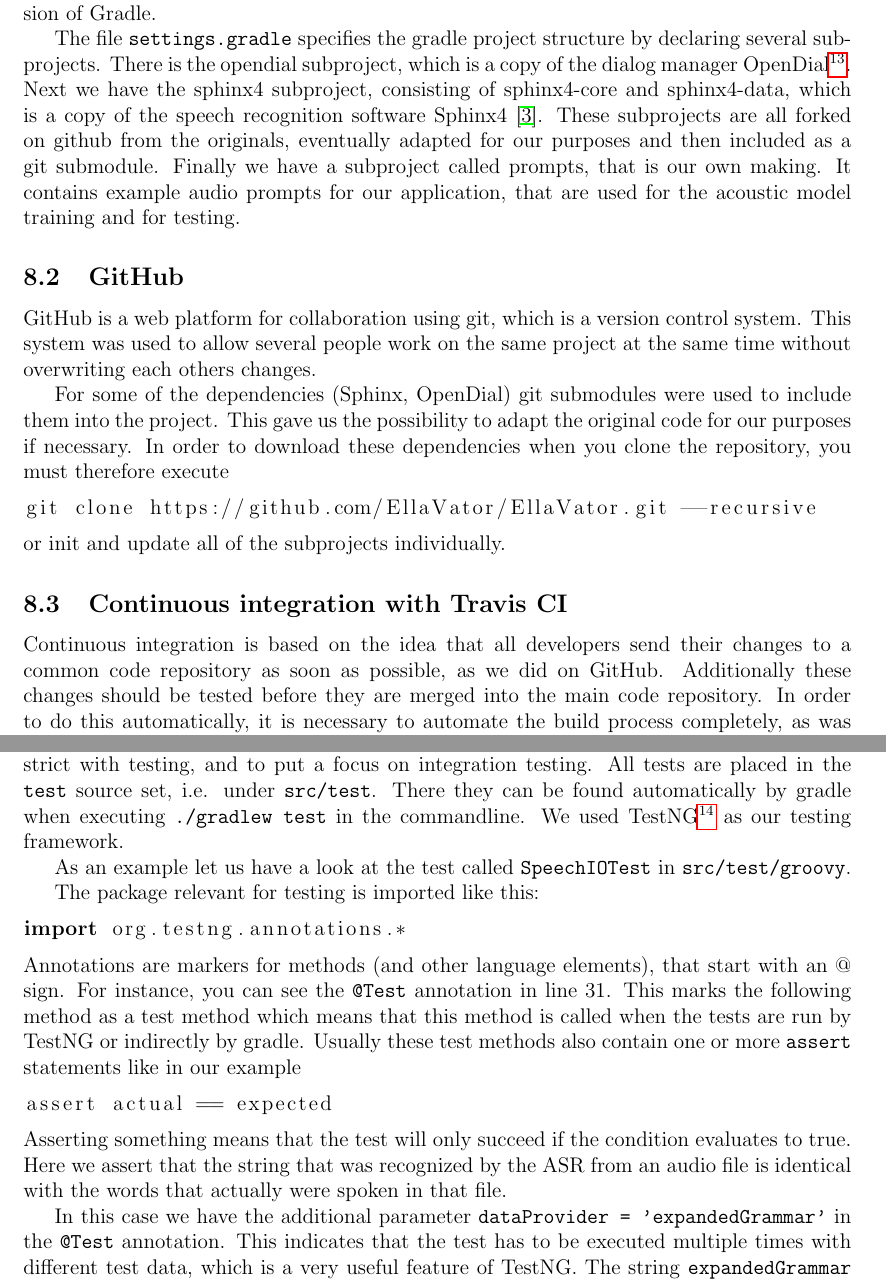
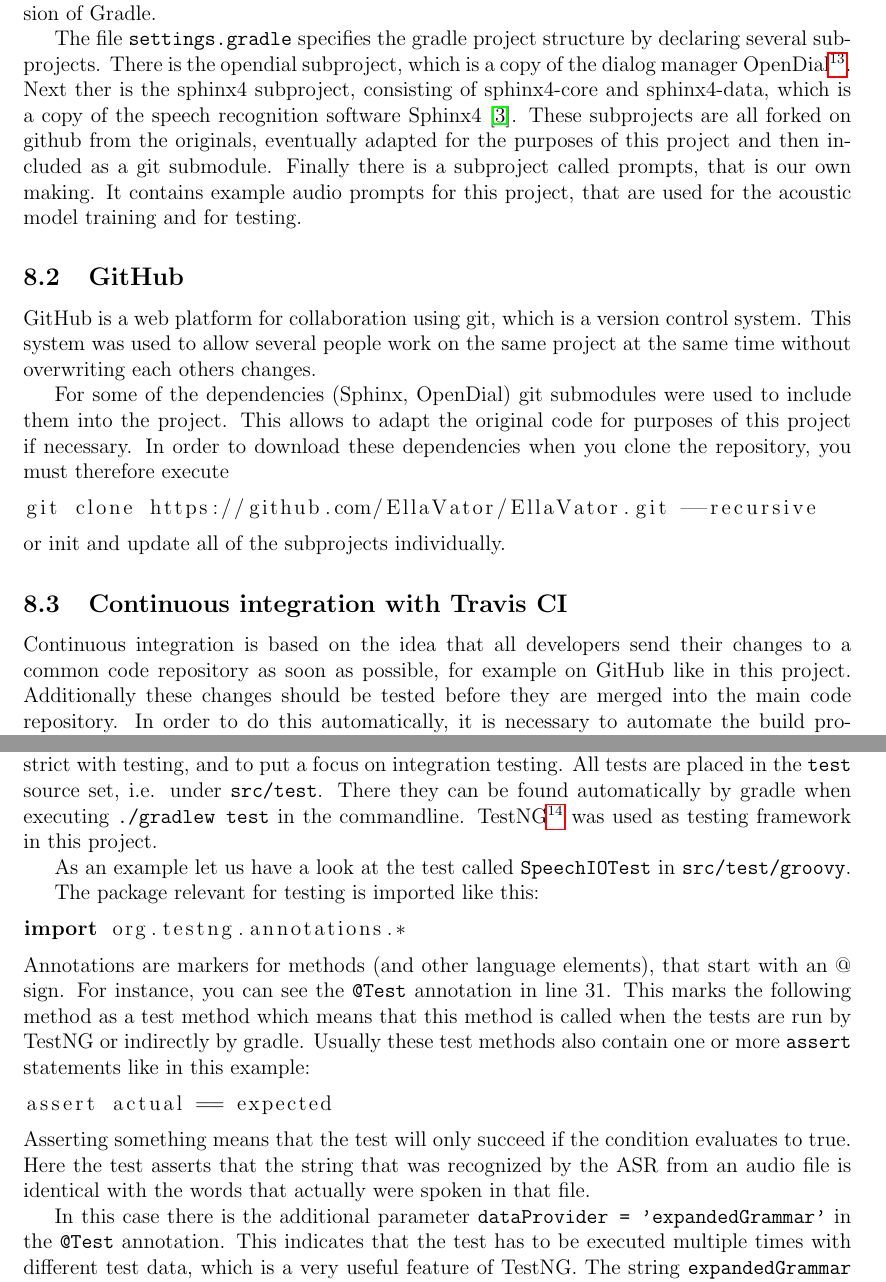
Before and after one commit to EllaVator/report, a LaTeX document (final_doc.tex): two parts of pages 22 and 24 of 30, joined at a grey line, cut so that both start at the same text. Compiled offline with pdfLaTeX.

Commit message:
remove "we"s from testing, dev tools

```diff
--- a/final_doc.tex
+++ b/final_doc.tex
@@ -714,17 +714,17 @@ It is recommended to use this file instead of any other locally installed Gradle
 
 The file \texttt{settings.gradle} specifies the gradle project structure by declaring several subprojects.
 There is the opendial subproject, which is a copy of the dialog manager OpenDial\footnote{http://www.opendial-toolkit.net/}.
-Next we have the sphinx4 subproject, consisting of sphinx4-core and sphinx4-data, which is a copy of the speech recognition software Sphinx4~\cite{Walker:2004:SFO:1698193}.
-These subprojects are all forked on github from the originals, eventually adapted for our purposes and then included as a git submodule.
-Finally we have a subproject called prompts, that is our own making.
-It contains example audio prompts for our application, that are used for the acoustic model training and for testing.
+Next ther is the sphinx4 subproject, consisting of sphinx4-core and sphinx4-data, which is a copy of the speech recognition software Sphinx4~\cite{Walker:2004:SFO:1698193}.
+These subprojects are all forked on github from the originals, eventually adapted for the purposes of this project and then included as a git submodule.
+Finally there is a subproject called prompts, that is our own making.
+It contains example audio prompts for this project, that are used for the acoustic model training and for testing.
 
 \subsection{GitHub}
 GitHub is a web platform for collaboration using git, which is a version control system.
 This system was used to allow several people work on the same project at the same time without overwriting each others changes.
 
 For some of the dependencies (Sphinx, OpenDial) git submodules were used to include them into the project.
-This gave us the possibility to adapt the original code for our purposes if necessary.
+This allows to adapt the original code for purposes of this project if necessary.
 In order to download these dependencies when you clone the repository, you must therefore execute
 \begin{lstlisting}[language=bash]
 git clone https://github.com/EllaVator/EllaVator.git --recursive
@@ -732,7 +732,7 @@ git clone https://github.com/EllaVator/EllaVator.git --recursive
 or init and update all of the subprojects individually.
 \subsection{Continuous integration with Travis CI}
 
-Continuous integration is based on the idea that all developers send their changes to a common code repository as soon as possible, as we did on GitHub.
+Continuous integration is based on the idea that all developers send their changes to a common code repository as soon as possible, for example on GitHub like in this project.
 Additionally these changes should be tested before they are merged into the main code repository.
 In order to do this automatically, it is necessary to automate the build process completely, as was done in this project  using Gradle.
 If the build succeeds, all unit and integration tests can be executed, which prevents non-working code to enter the main repository if the error is covered by a test case.
@@ -766,7 +768,7 @@ While unit tests are thought to test small components (e.g. classes) in isolatio
 Seeing time constraints and also lack of experience, the decision was made not to be as strict with testing, and to put a focus on integration testing.
 All tests are placed in the \texttt{test} source set, i.e. under \texttt{src/test}.
 There they can be found automatically by gradle when executing \texttt{./gradlew test} in the commandline.
-We used TestNG\footnote{http://testng.org/doc/} as our testing framework.
+TestNG\footnote{http://testng.org/doc/} was used as testing framework in this project.
 
 As an example let us have a look at the test called \texttt{SpeechIOTest} in \texttt{src/test/groovy}.
 
@@ -777,14 +779,14 @@ import org.testng.annotations.*
 Annotations are markers for methods (and other language elements), that start with an @ sign.
 For instance, you can see the \texttt{@Test} annotation in line 31.
 This marks the following method as a test method which means that this method is called when the tests are run by TestNG or indirectly by gradle.
-Usually these test methods also contain one or more \texttt{assert} statements like in our example
+Usually these test methods also contain one or more \texttt{assert} statements like in this example:
 \begin{lstlisting}[language=java]
 assert actual == expected
 \end{lstlisting}
 Asserting something means that the test will only succeed if the condition evaluates to true.
-Here we assert that the string that was recognized by the ASR from an audio file is identical with the words that actually were spoken in that file.
+Here the test asserts that the string that was recognized by the ASR from an audio file is identical with the words that actually were spoken in that file.
 
-In this case we have the additional parameter \texttt{dataProvider = 'expandedGrammar'} in the \texttt{@Test} annotation.
+In this case there is the additional parameter \texttt{dataProvider = 'expandedGrammar'} in the \texttt{@Test} annotation.
 This indicates that the test has to be executed multiple times with different test data, which is a very useful feature of TestNG.
 The string \texttt{expandedGrammar} refers to the method of this name, that will return the test data as an array.
 Each item in this array is an array of parameters that will be passed to the test function.
```
Also changed, not shown: final_doc.tex (14 more changed lines).
